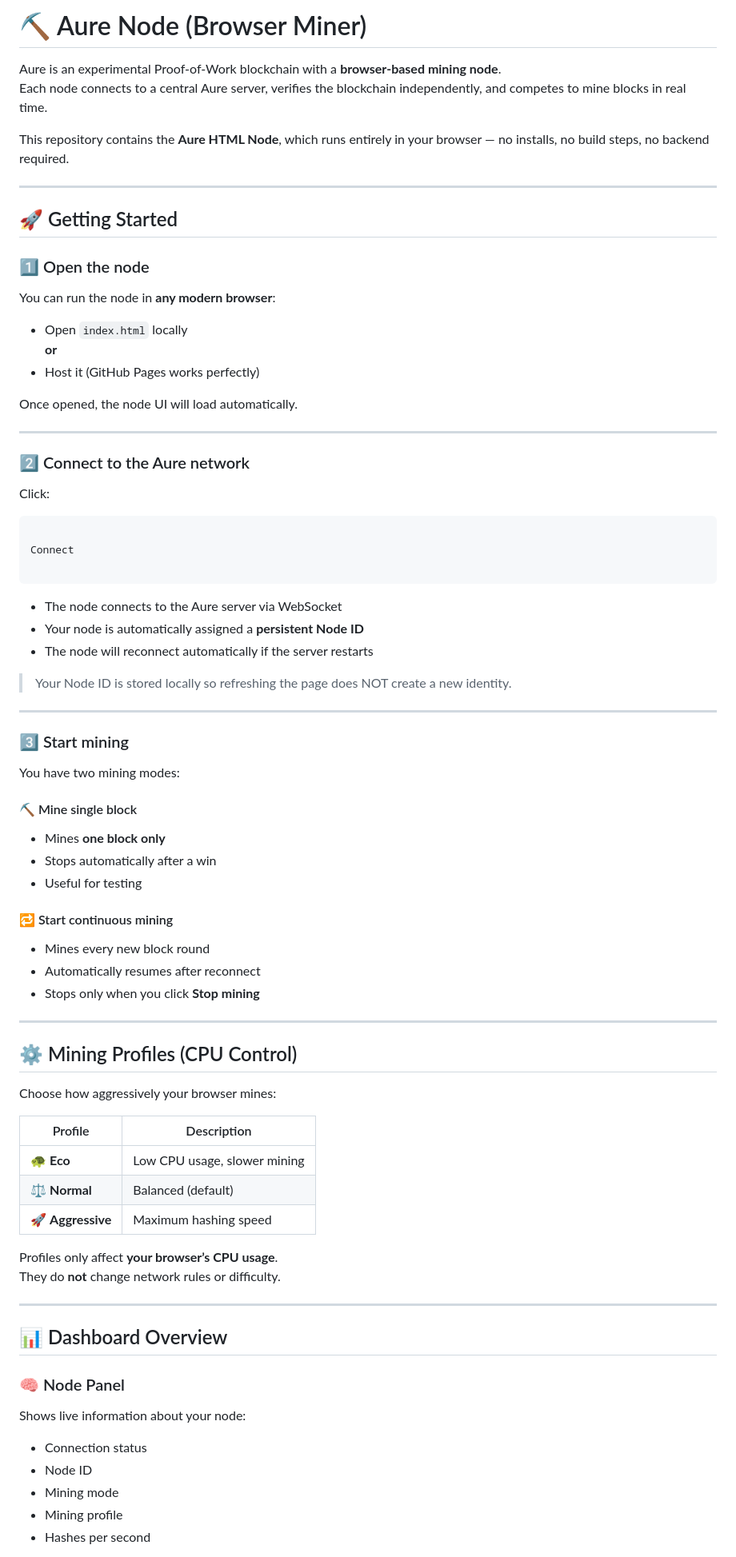
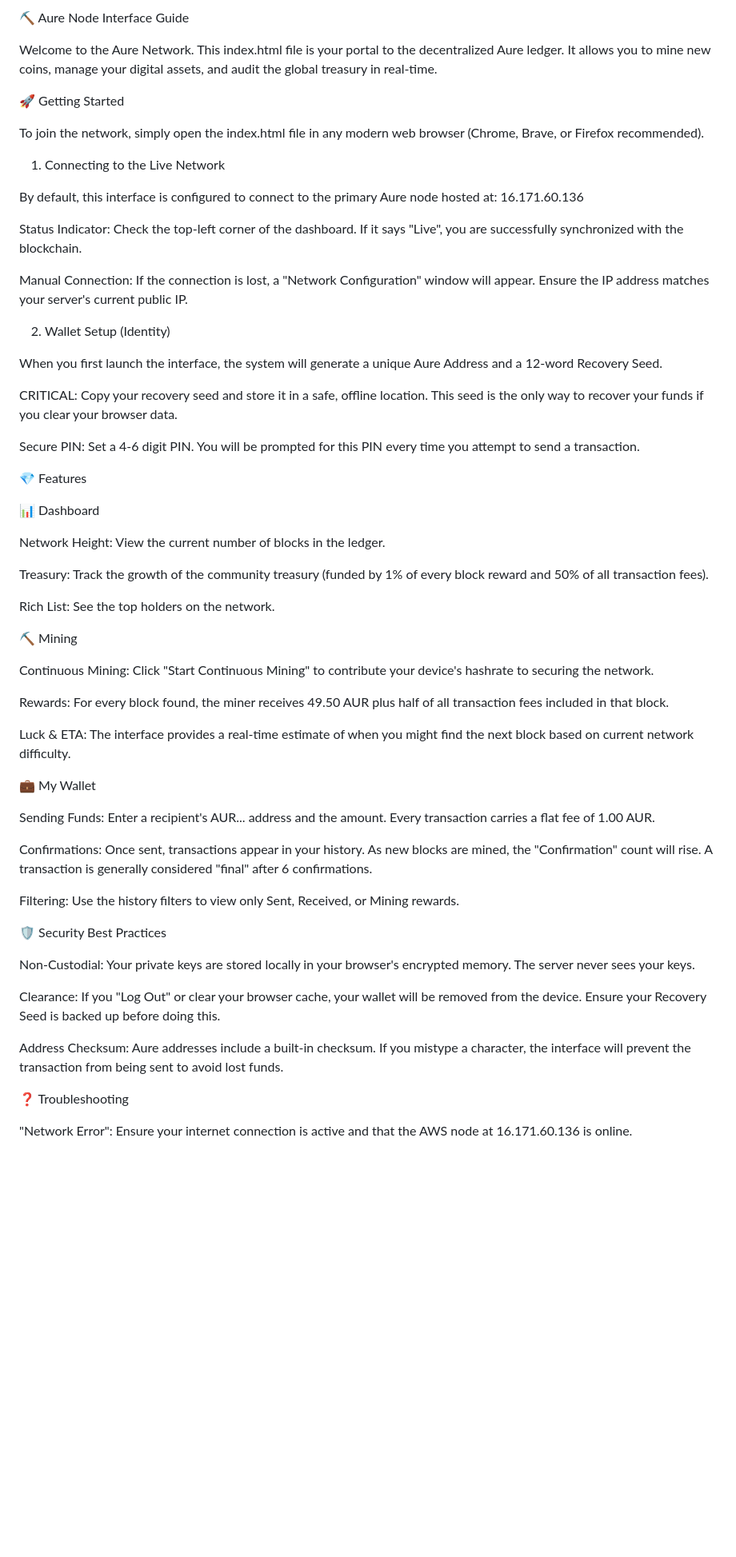
Before and after one commit to Thomas-nada/aure, a Markdown page: README.md, the part around one of its changes. Shown at 80% size. Rendered like a GitHub page; blank space fills up the shorter version.

````diff
--- a/README.md
+++ b/README.md
@@ -1,83 +1,63 @@
-# ⛏ Aure Node (Browser Miner)
+⛏ Aure Node Interface Guide
 
-Aure is an experimental Proof-of-Work blockchain with a **browser-based mining node**.
-Each node connects to a central Aure server, verifies the blockchain independently, and competes to mine blocks in real time.
+Welcome to the Aure Network. This index.html file is your portal to the decentralized Aure ledger. It allows you to mine new coins, manage your digital assets, and audit the global treasury in real-time.
 
-This repository contains the **Aure HTML Node**, which runs entirely in your browser — no installs, no build steps, no backend required.
+🚀 Getting Started
 
----
+To join the network, simply open the index.html file in any modern web browser (Chrome, Brave, or Firefox recommended).
 
-## 🚀 Getting Started
+1. Connecting to the Live Network
 
-### 1️⃣ Open the node
+By default, this interface is configured to connect to the primary Aure node hosted at:
+16.171.60.136
 
-You can run the node in **any modern browser**:
+Status Indicator: Check the top-left corner of the dashboard. If it says "Live", you are successfully synchronized with the blockchain.
 
-- Open `index.html` locally
-**or**
-- Host it (GitHub Pages works perfectly)
+Manual Connection: If the connection is lost, a "Network Configuration" window will appear. Ensure the IP address matches your server's current public IP.
 
-Once opened, the node UI will load automatically.
+2. Wallet Setup (Identity)
 
----
+When you first launch the interface, the system will generate a unique Aure Address and a 12-word Recovery Seed.
 
-### 2️⃣ Connect to the Aure network
+CRITICAL: Copy your recovery seed and store it in a safe, offline location. This seed is the only way to recover your funds if you clear your browser data.
 
-Click:
+Secure PIN: Set a 4-6 digit PIN. You will be prompted for this PIN every time you attempt to send a transaction.
 
-```
+💎 Features
 
-Connect
+📊 Dashboard
 
-```
+Network Height: View the current number of blocks in the ledger.
 
-- The node connects to the Aure server via WebSocket
-- Your node is automatically assigned a **persistent Node ID**
-- The node will reconnect automatically if the server restarts
+Treasury: Track the growth of the community treasury (funded by 1% of every block reward and 50% of all transaction fees).
 
-> Your Node ID is stored locally so refreshing the page does NOT create a new identity.
+Rich List: See the top holders on the network.
 
----
+⛏ Mining
 
-### 3️⃣ Start mining
+Continuous Mining: Click "Start Continuous Mining" to contribute your device's hashrate to securing the network.
 
-You have two mining modes:
+Rewards: For every block found, the miner receives 49.50 AUR plus half of all transaction fees included in that block.
 
-#### ⛏ Mine single block
-- Mines **one block only**
-- Stops automatically after a win
-- Useful for testing
+Luck & ETA: The interface provides a real-time estimate of when you might find the next block based on current network difficulty.
 
-#### 🔁 Start continuous mining
-- Mines every new block round
-- Automatically resumes after reconnect
-- Stops only when you click **Stop mining**
+💼 My Wallet
 
----
+Sending Funds: Enter a recipient's AUR... address and the amount. Every transaction carries a flat fee of 1.00 AUR.
 
-## ⚙ Mining Profiles (CPU Control)
+Confirmations: Once sent, transactions appear in your history. As new blocks are mined, the "Confirmation" count will rise. A transaction is generally considered "final" after 6 confirmations.
 
-Choose how aggressively your browser mines:
+Filtering: Use the history filters to view only Sent, Received, or Mining rewards.
 
-| Profile | Description |
-|------|------------|
-| 🐢 **Eco** | Low CPU usage, slower mining |
-| ⚖ **Normal** | Balanced (default) |
-| 🚀 **Aggressive** | Maximum hashing speed |
+🛡 Security Best Practices
 
-Profiles only affect **your browser’s CPU usage**.
-They do **not** change network rules or difficulty.
+Non-Custodial: Your private keys are stored locally in your browser's encrypted memory. The server never sees your keys.
 
----
+Clearance: If you "Log Out" or clear your browser cache, your wallet will be removed from the device. Ensure your Recovery Seed is backed up before doing this.
 
-## 📊 Dashboard Overview
+Address Checksum: Aure addresses include a built-in checksum. If you mistype a character, the interface will prevent the transaction from being sent to avoid lost funds.
 
-### 🧠 Node Panel
-Shows live information about your node:
+❓ Troubleshooting
 
-- Connection status
-- Node ID
-- Mining mode
-- Mining profile
-- Hashes per second
+"Network Error": Ensure your internet connection is active and that the AWS node at 16.171.60.136 is online.
 
````
Also changed, not shown: other parts of README.md (+3 -181 lines).
